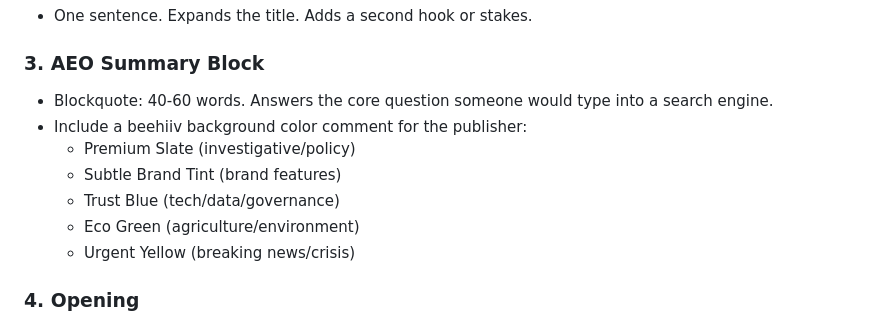
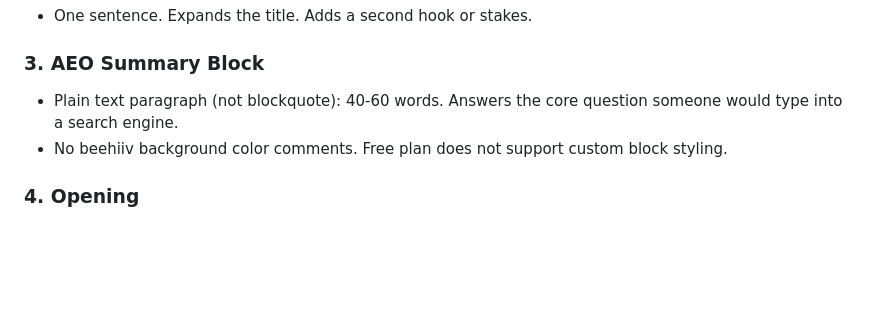
Before and after one commit to geraldkombo/the254report, a Markdown page: 254-AEO-GEO-MASTER-PROMPT-v3.md, the part around the change. GitHub-like rendering; blank space fills up the shorter version.

Commit message:
Remove blockquotes: embed all quotes inline, remove AEO blockquote, remove Premium Slate color comment (Free plan)

```diff
--- a/254-AEO-GEO-MASTER-PROMPT-v3.md
+++ b/254-AEO-GEO-MASTER-PROMPT-v3.md
@@ -128,13 +128,8 @@ The reader should never feel they're in a template. These are patterns, not a pa
 - One sentence. Expands the title. Adds a second hook or stakes.
 
 ### 3. AEO Summary Block
-- Blockquote: 40-60 words. Answers the core question someone would type into a search engine.
-- Include a beehiiv background color comment for the publisher:
-  - Premium Slate (investigative/policy)
-  - Subtle Brand Tint (brand features)
-  - Trust Blue (tech/data/governance)
-  - Eco Green (agriculture/environment)
-  - Urgent Yellow (breaking news/crisis)
+- Plain text paragraph (not blockquote): 40-60 words. Answers the core question someone would type into a search engine.
+- No beehiiv background color comments. Free plan does not support custom block styling.
 
 ### 4. Opening
 - First 200 words contain the full core answer. That's the AI extraction window.
```
Also changed, not shown: 254-HOLA-CUSTODY-DEATHS-1959-2025-MERGED.md (+4 -14 lines).
